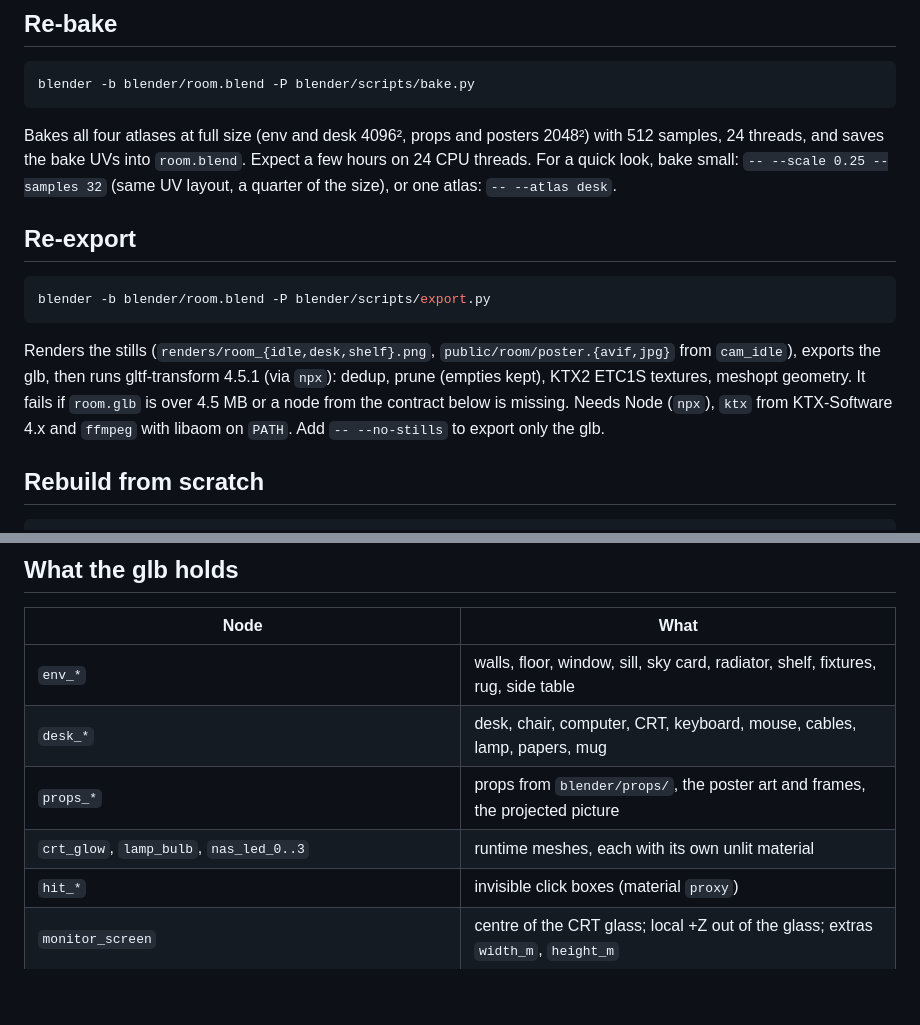
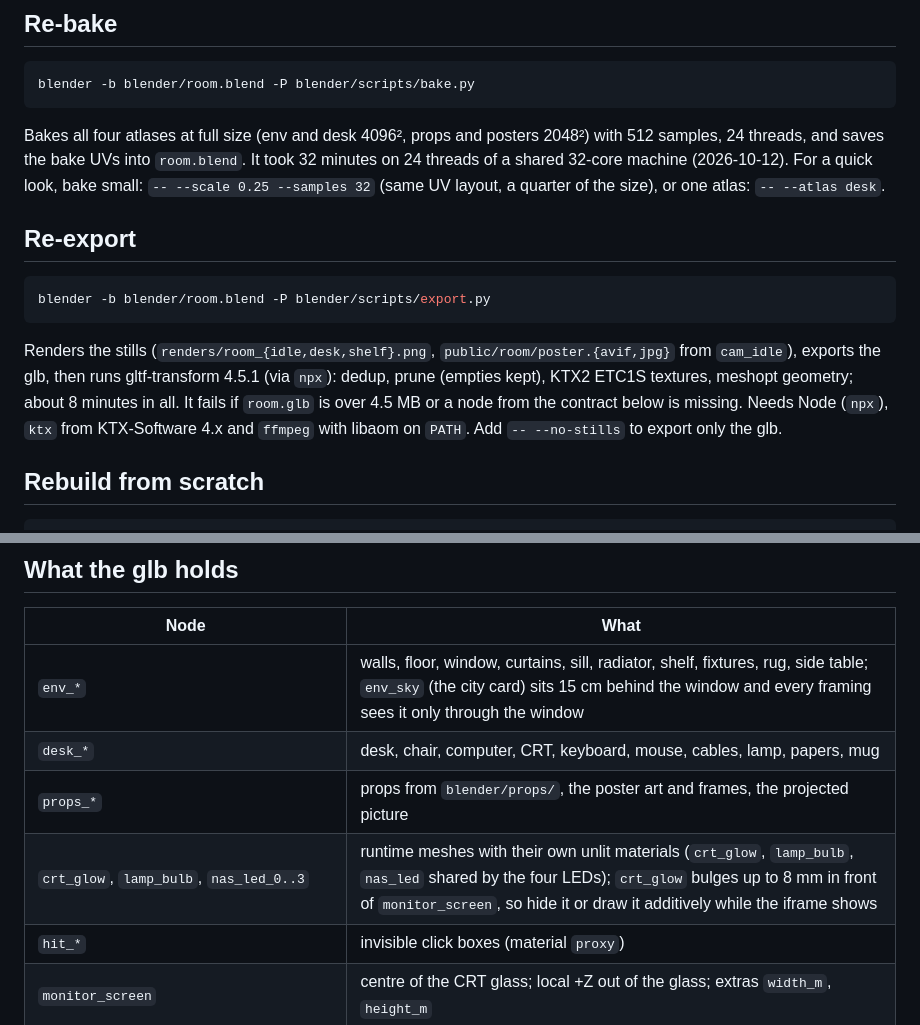
Before and after one commit to saahilsanganeriya/portfolio-website, a Markdown page: blender/README.md, 2 parts joined by grey strips. Drawn GitHub-style; blank space fills up the shorter version.

Commit message:
Record bake and export times and the runtime-mesh notes
Co-Authored-By: Claude Opus 5.5 (1M context) <noreply@anthropic.com>

````diff
--- a/blender/README.md
+++ b/blender/README.md
@@ -17,7 +17,8 @@ blender -b blender/room.blend -P blender/scripts/bake.py
 ```
 
 Bakes all four atlases at full size (env and desk 4096², props and posters 2048²) with 512 samples, 24 threads,
-and saves the bake UVs into `room.blend`. Expect a few hours on 24 CPU threads. For a quick look, bake small:
+and saves the bake UVs into `room.blend`. It took 32 minutes on 24 threads of a shared 32-core machine
+(2026-10-12). For a quick look, bake small:
 `-- --scale 0.25 --samples 32` (same UV layout, a quarter of the size), or one atlas: `-- --atlas desk`.
 
 ## Re-export
@@ -28,8 +29,9 @@ blender -b blender/room.blend -P blender/scripts/export.py
 
 Renders the stills (`renders/room_{idle,desk,shelf}.png`, `public/room/poster.{avif,jpg}` from `cam_idle`), exports
 the glb, then runs gltf-transform 4.5.1 (via `npx`): dedup, prune (empties kept), KTX2 ETC1S textures, meshopt
-geometry. It fails if `room.glb` is over 4.5 MB or a node from the contract below is missing. Needs Node (`npx`),
-`ktx` from KTX-Software 4.x and `ffmpeg` with libaom on `PATH`. Add `-- --no-stills` to export only the glb.
+geometry; about 8 minutes in all. It fails if `room.glb` is over 4.5 MB or a node from the contract below is missing.
+Needs Node (`npx`), `ktx` from KTX-Software 4.x and `ffmpeg` with libaom on `PATH`. Add `-- --no-stills` to export
+only the glb.
 
 ## Rebuild from scratch
 
@@ -47,10 +49,10 @@ props from another checkout). Re-bake after a rebuild.
 
 | Node | What |
 |---|---|
-| `env_*` | walls, floor, window, sill, sky card, radiator, shelf, fixtures, rug, side table |
+| `env_*` | walls, floor, window, curtains, sill, radiator, shelf, fixtures, rug, side table; `env_sky` (the city card) sits 15 cm behind the window and every framing sees it only through the window |
 | `desk_*` | desk, chair, computer, CRT, keyboard, mouse, cables, lamp, papers, mug |
 | `props_*` | props from `blender/props/`, the poster art and frames, the projected picture |
-| `crt_glow`, `lamp_bulb`, `nas_led_0..3` | runtime meshes, each with its own unlit material |
+| `crt_glow`, `lamp_bulb`, `nas_led_0..3` | runtime meshes with their own unlit materials (`crt_glow`, `lamp_bulb`, `nas_led` shared by the four LEDs); `crt_glow` bulges up to 8 mm in front of `monitor_screen`, so hide it or draw it additively while the iframe shows |
 | `hit_*` | invisible click boxes (material `proxy`) |
 | `monitor_screen` | centre of the CRT glass; local +Z out of the glass; extras `width_m`, `height_m` |
 | `projector_lens`, `projector_screen_center` | beam origin (local −Z along the beam) and its target |
````
